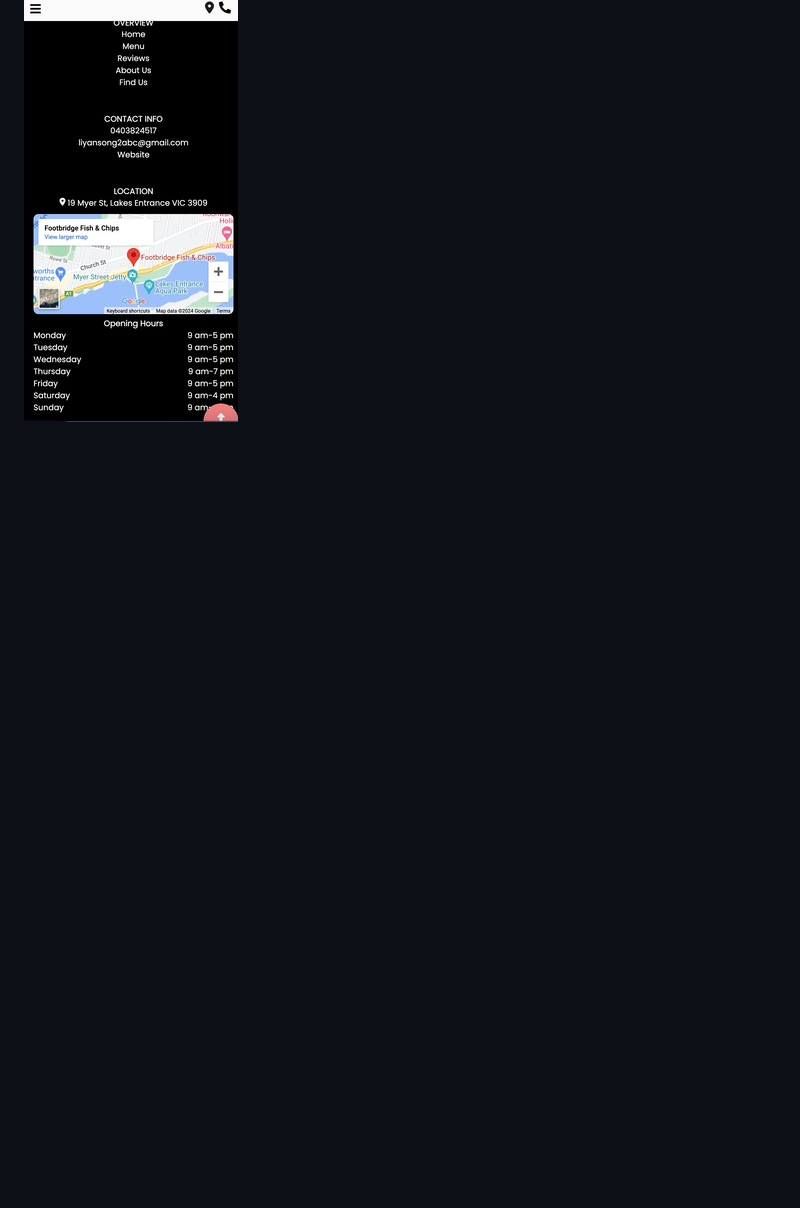
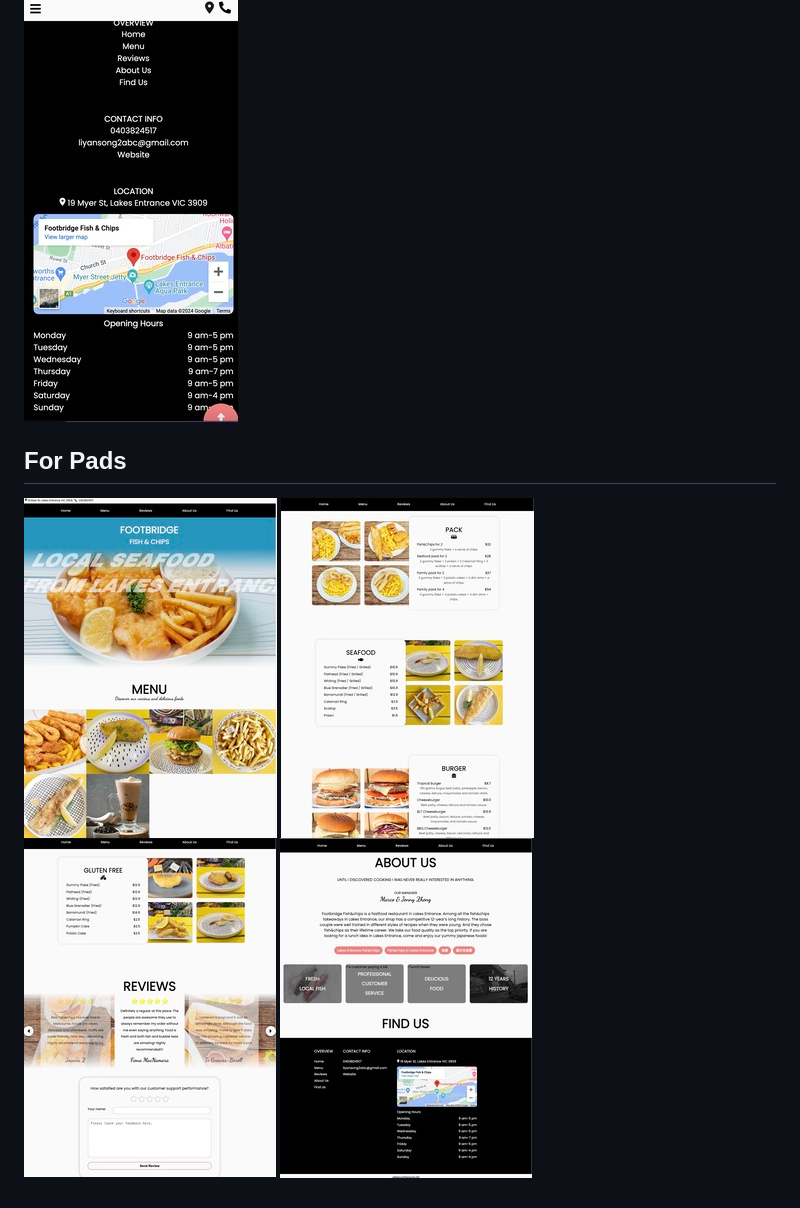
Before and after one commit to yuntianhe2abc/Fastfood_website_fish_and_chips, a Markdown page: README.md, the part around the change. Rendered like a GitHub page; pictures changed too: assets/newImages/screenshots/pad1.jpg, assets/newImages/screenshots/pad2.jpg, assets/newImages/screenshots/pad3.jpg; blank space fills up the shorter version.

Commit message:
resize pads screenshots

```diff
--- a/README.md
+++ b/README.md
@@ -21,3 +21,6 @@ This project is a demonstration website for a small business - Footbridge Fish &
 ![displaying_page](./assets/newImages/screenshots/mobile1.jpg) ![displaying_page](./assets/newImages/screenshots/mobile2.jpg) ![displaying_page](./assets/newImages/screenshots/mobile3.jpg)
 ![displaying_page](./assets/newImages/screenshots/mobile4.jpg) ![displaying_page](./assets/newImages/screenshots/mobile5.jpg) ![displaying_page](./assets/newImages/screenshots/mobile6.jpg)
 ![displaying_page](./assets/newImages/screenshots/mobile7.jpg) ![displaying_page](./assets/newImages/screenshots/mobile8.jpg) ![displaying_page](./assets/newImages/screenshots/mobile9.jpg) ![displaying_page](./assets/newImages/screenshots/mobile10.jpg)
+
+## For Pads
+![displaying_page](./assets/newImages/screenshots/pad1.jpg) ![displaying_page](./assets/newImages/screenshots/pad2.jpg) ![displaying_page](./assets/newImages/screenshots/pad3.jpg) ![displaying_page](./assets/newImages/screenshots/pad4.jpg)
```
